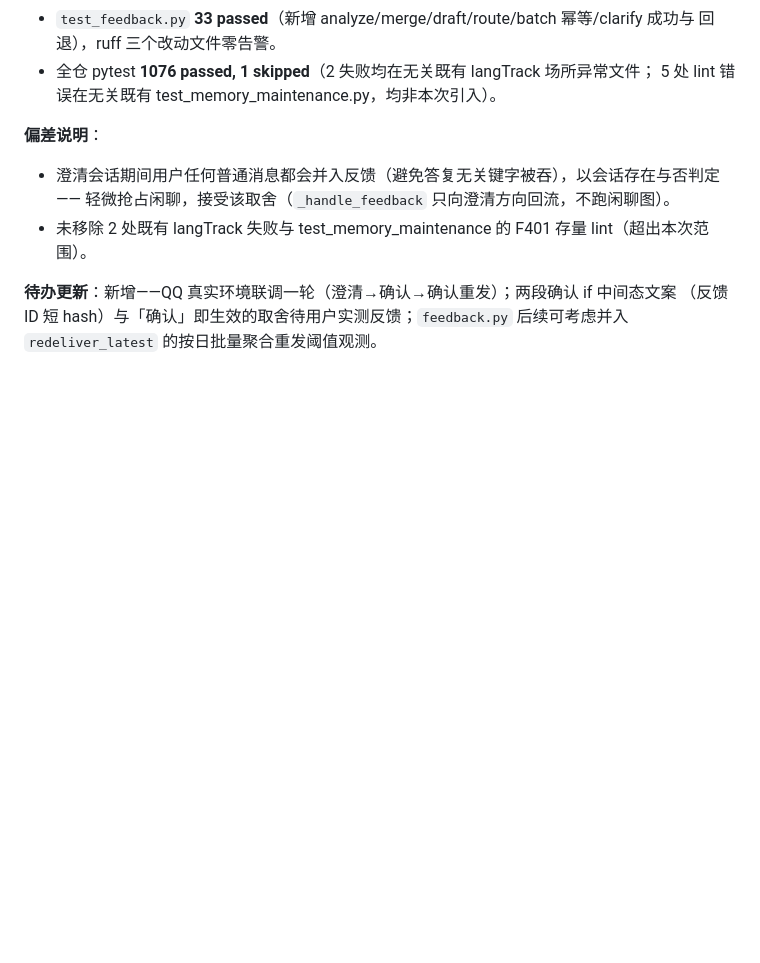
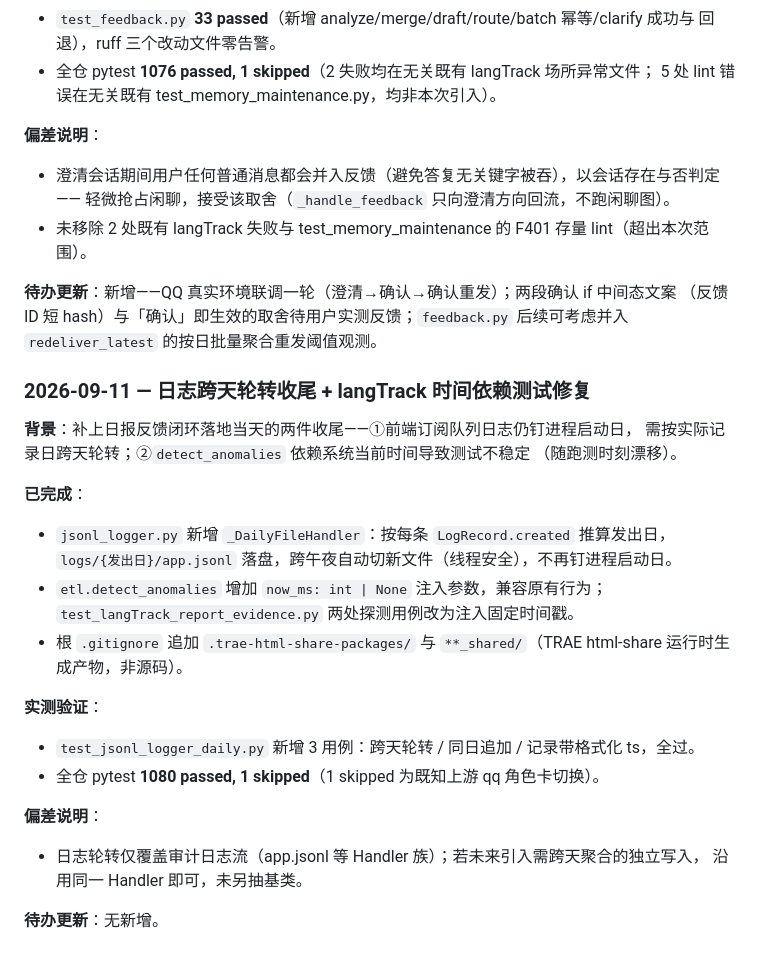
Before and after one commit to weweaq/monoRepo, a Markdown page: apps/withlanggraph/ROADMAP.md, the part around the change. Rendered like a GitHub page; blank space fills up the shorter version.

Commit message:
docs(withlanggraph): 记录日志跨天轮转收尾 + langTrack 时间依赖测试修复

```diff
--- a/apps/withlanggraph/ROADMAP.md
+++ b/apps/withlanggraph/ROADMAP.md
@@ -527,3 +527,27 @@ episodic 零命中而 semantic 不受影响（两表隔离 + day 过滤正确）
 **待办更新**：新增——QQ 真实环境联调一轮（澄清→确认→确认重发）；两段确认 if 中间态文案
 （反馈 ID 短 hash）与「确认」即生效的取舍待用户实测反馈；`feedback.py` 后续可考虑并入
 `redeliver_latest` 的按日批量聚合重发阈值观测。
+
+### 2026-09-11 — 日志跨天轮转收尾 + langTrack 时间依赖测试修复
+
+**背景**：补上日报反馈闭环落地当天的两件收尾——①前端订阅队列日志仍钉进程启动日，
+需按实际记录日跨天轮转；②`detect_anomalies` 依赖系统当前时间导致测试不稳定
+（随跑测时刻漂移）。
+
+**已完成**：
+- `jsonl_logger.py` 新增 `_DailyFileHandler`：按每条 `LogRecord.created` 推算发出日，
+  `logs/{发出日}/app.jsonl` 落盘，跨午夜自动切新文件（线程安全），不再钉进程启动日。
+- `etl.detect_anomalies` 增加 `now_ms: int | None` 注入参数，兼容原有行为；
+  `test_langTrack_report_evidence.py` 两处探测用例改为注入固定时间戳。
+- 根 `.gitignore` 追加 `.trae-html-share-packages/` 与 `**_shared/`（TRAE html-share
+  运行时生成产物，非源码）。
+
+**实测验证**：
+- `test_jsonl_logger_daily.py` 新增 3 用例：跨天轮转 / 同日追加 / 记录带格式化 ts，全过。
+- 全仓 pytest **1080 passed, 1 skipped**（1 skipped 为既知上游 qq 角色卡切换）。
+
+**偏差说明**：
+- 日志轮转仅覆盖审计日志流（app.jsonl 等 Handler 族）；若未来引入需跨天聚合的独立写入，
+  沿用同一 Handler 即可，未另抽基类。
+
+**待办更新**：无新增。
```
